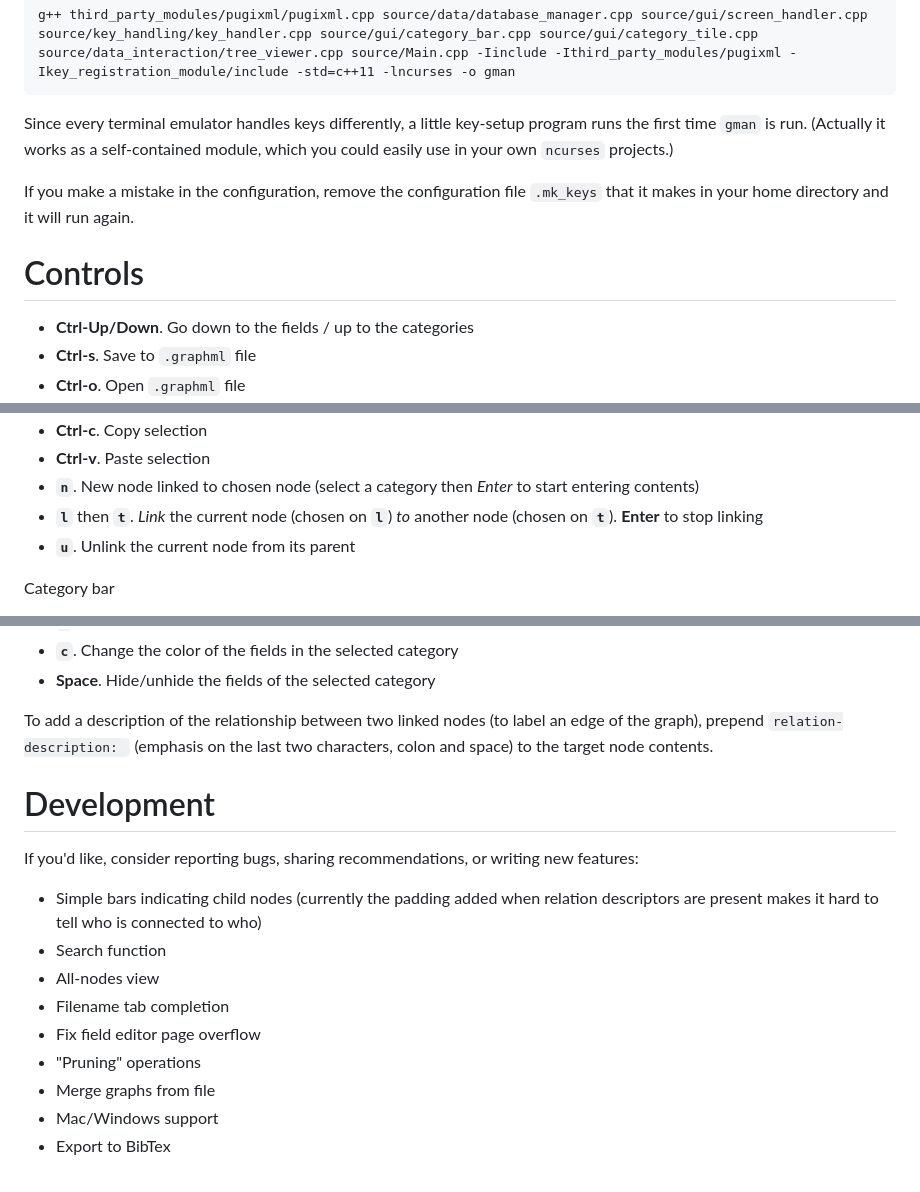
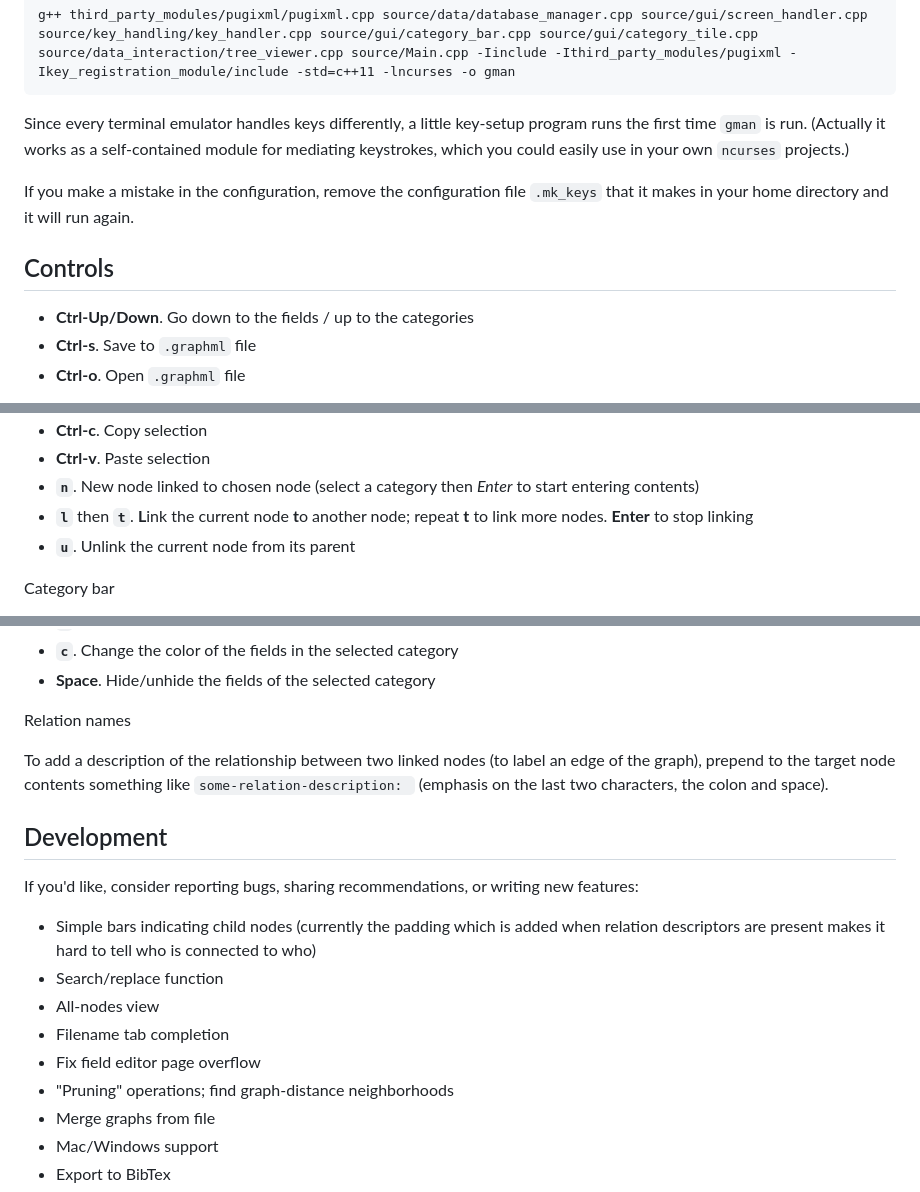
Before and after one commit to jimmymathews/gman, a Markdown page: readme.md, 3 parts joined by grey strips. GitHub-like rendering.

```diff
--- a/readme.md
+++ b/readme.md
@@ -30,11 +44,12 @@ For the above you'll need `cmake` and make tools. Its a fairly primitive use of
 
     g++ third_party_modules/pugixml/pugixml.cpp source/data/database_manager.cpp source/gui/screen_handler.cpp source/key_handling/key_handler.cpp source/gui/category_bar.cpp source/gui/category_tile.cpp source/data_interaction/tree_viewer.cpp source/Main.cpp -Iinclude -Ithird_party_modules/pugixml -Ikey_registration_module/include -std=c++11 -lncurses -o gman
 
-Since every terminal emulator handles keys differently, a little key-setup program runs the first time `gman` is run. (Actually it works as a self-contained module, which you could easily use in your own `ncurses` projects.)
+Since every terminal emulator handles keys differently, a little key-setup program runs the first time `gman` is run. (Actually it works as a self-contained module for mediating keystrokes, which you could easily use in your own `ncurses` projects.)
 
 If you make a mistake in the configuration, remove the configuration file `.mk_keys` that it makes in your home directory and it will run again.
 
-# Controls
+Controls
+--------
 
 - **Ctrl-Up/Down**. Go down to the fields / up to the categories
 - **Ctrl-s**. Save to `.graphml` file
@@ -52,7 +67,7 @@ Main window
 - **Ctrl-c**. Copy selection
 - **Ctrl-v**. Paste selection
 - **`n`**. New node linked to chosen node (select a category then *Enter* to start entering contents)
-- **`l`** then **`t`**.  *Link* the current node (chosen on **`l`**) *to* another node (chosen on **`t`**). **Enter** to stop linking
+- **`l`** then **`t`**.  **L**ink the current node **t**o another node; repeat **t** to link more nodes. **Enter** to stop linking
 - **`u`**.  Unlink the current node from its parent
 
 Category bar
@@ -66,18 +81,21 @@ Category bar
 - **`c`**. Change the color of the fields in the selected category
 - **Space**. Hide/unhide the fields of the selected category
 
-To add a description of the relationship between two linked nodes (to label an edge of the graph), prepend ``relation-description: `` (emphasis on the last two characters, colon and space) to the target node contents.
+Relation names
 
-# Development
+To add a description of the relationship between two linked nodes (to label an edge of the graph), prepend to the target node contents something like ``some-relation-description: `` (emphasis on the last two characters, the colon and space).
+
+Development
+-----------
 
 If you'd like, consider reporting bugs, sharing recommendations, or writing new features:
 
-- Simple bars indicating child nodes (currently the padding added when relation descriptors are present makes it hard to tell who is connected to who)
-- Search function
+- Simple bars indicating child nodes (currently the padding which is added when relation descriptors are present makes it hard to tell who is connected to who)
+- Search/replace function
 - All-nodes view
 - Filename tab completion
 - Fix field editor page overflow
-- "Pruning" operations
+- "Pruning" operations; find graph-distance neighborhoods
 - Merge graphs from file
 - Mac/Windows support
 - Export to BibTex
```
Also changed, not shown: other parts of readme.md (+21 -7 lines), images/desargues_diagram.png (added), images/expand_view.gif (added), images/ssLPPL.png (added), 7 other files.
